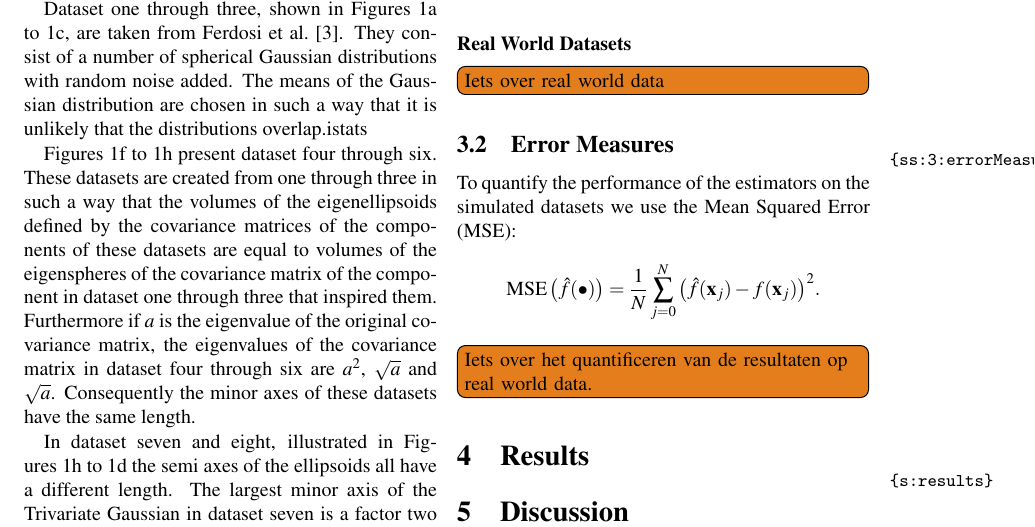
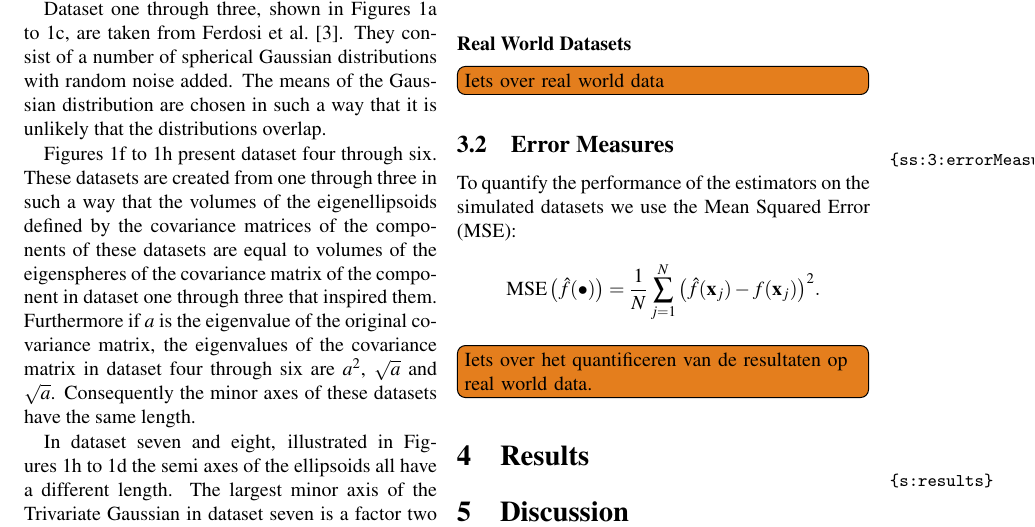
Before and after one commit to lauraBaakman/Stage-2.0, a LaTeX paper (paper/paper.tex, which reads paper/3/errorMeasures.tex, paper/3/simulated.tex): part of page 4 of 6, cut so that both start at the same text. Compiled offline with pdfLaTeX.

Commit message:
Fixes to the range of product and sum.

```diff
--- a/paper/3/errorMeasures.tex
+++ b/paper/3/errorMeasures.tex
@@ -1,6 +1,6 @@
 %!TEX root = ../paper.tex
 To quantify the performance of the estimators on the simulated datasets we use the Mean Squared Error (MSE):
 \begin{equation*}
-	\varMSE{\varEstimatedDensityFunction{\bullet}} = \frac{1}{\varNumPatterns} \sum_{\itXs = 0}^{\varNumPatterns} {\left(\varEstimatedDensityFunction{\varPattern[\itXs]} - \varDensityFunction{\varPattern[\itXs]} \right)}^2.
+	\varMSE{\varEstimatedDensityFunction{\bullet}} = \frac{1}{\varNumPatterns} \sum_{\itXs = 1}^{\varNumPatterns} {\left(\varEstimatedDensityFunction{\varPattern[\itXs]} - \varDensityFunction{\varPattern[\itXs]} \right)}^2.
 \end{equation*}
 \todo[inline]{Iets over het quantificeren van de resultaten op real world data.}
--- a/paper/3/simulated.tex
+++ b/paper/3/simulated.tex
@@ -18,7 +18,7 @@ The simulated datasets are a superset of the sets used by \textcite{ferdosi2011c
 \end{table*}
 
 % Ferdosi 1/3
-Dataset \numberstringnum{\ferdosiOneNum} through \numberstringnum{\ferdosiThreeNum}, shown in \crefrange{fig:3:simulated:datasets:ferdosi1}{fig:3:simulated:datasets:ferdosi3}, are taken from \textcite{ferdosi2011comparison}. They consist of a number of spherical Gaussian distributions with random noise added. The means of the Gaussian distribution are chosen in such a way that it is unlikely that the distributions overlap.istats
+Dataset \numberstringnum{\ferdosiOneNum} through \numberstringnum{\ferdosiThreeNum}, shown in \crefrange{fig:3:simulated:datasets:ferdosi1}{fig:3:simulated:datasets:ferdosi3}, are taken from \textcite{ferdosi2011comparison}. They consist of a number of spherical Gaussian distributions with random noise added. The means of the Gaussian distribution are chosen in such a way that it is unlikely that the distributions overlap.
 
 %Baakman 1/3
 \Crefrange{fig:3:simulated:datasets:baakman1}{fig:3:simulated:datasets:baakman3} present dataset \numberstringnum{\baakmanOneNum} through \numberstringnum{\baakmanThreeNum}. These datasets are created from \numberstringnum{\ferdosiOneNum} through \numberstringnum{\ferdosiThreeNum} in such a way that the volumes of the eigenellipsoids defined by the covariance matrices of the components of these datasets are equal to volumes of the eigenspheres of the covariance matrix of the component in dataset \numberstringnum{\ferdosiOneNum} through \numberstringnum{\ferdosiThreeNum} that inspired them. Furthermore if $a$ is the eigenvalue of the original covariance matrix, the eigenvalues of the covariance matrix in dataset \numberstringnum{\baakmanOneNum} through \numberstringnum{\baakmanThreeNum} are $a^2$, $\sqrt{a}$ and $\sqrt{a}$. Consequently the minor axes of these datasets have the same length.
```
Also changed, not shown: paper/2_method.tex (+1 -1 lines), paper/paper.pdf.
